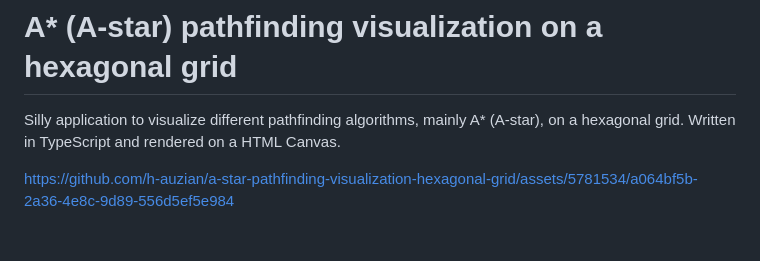
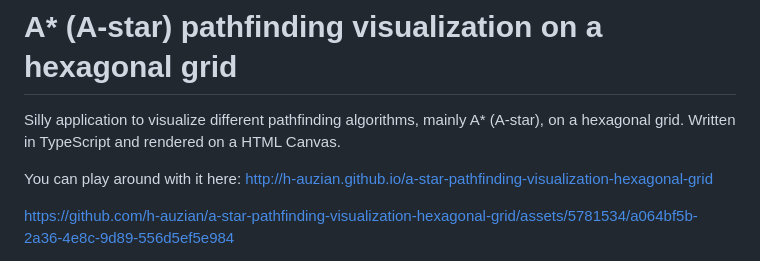
Before and after one commit to h-auzian/a-star-pathfinding-visualization-hexagonal-grid, a Markdown page: README.md, the part around the change. GitHub-like rendering; blank space fills up the shorter version.

Commit message:
chore: deployed project reference in README

```diff
--- a/README.md
+++ b/README.md
@@ -1,6 +1,8 @@
 # A* (A-star) pathfinding visualization on a hexagonal grid
 
 Silly application to visualize different pathfinding algorithms, mainly A* (A-star), on a hexagonal grid. Written in TypeScript and rendered on a HTML Canvas.
+
+You can play around with it here: http://h-auzian.github.io/a-star-pathfinding-visualization-hexagonal-grid
 
 https://github.com/h-auzian/a-star-pathfinding-visualization-hexagonal-grid/assets/5781534/a064bf5b-2a36-4e8c-9d89-556d5ef5e984
 
```
